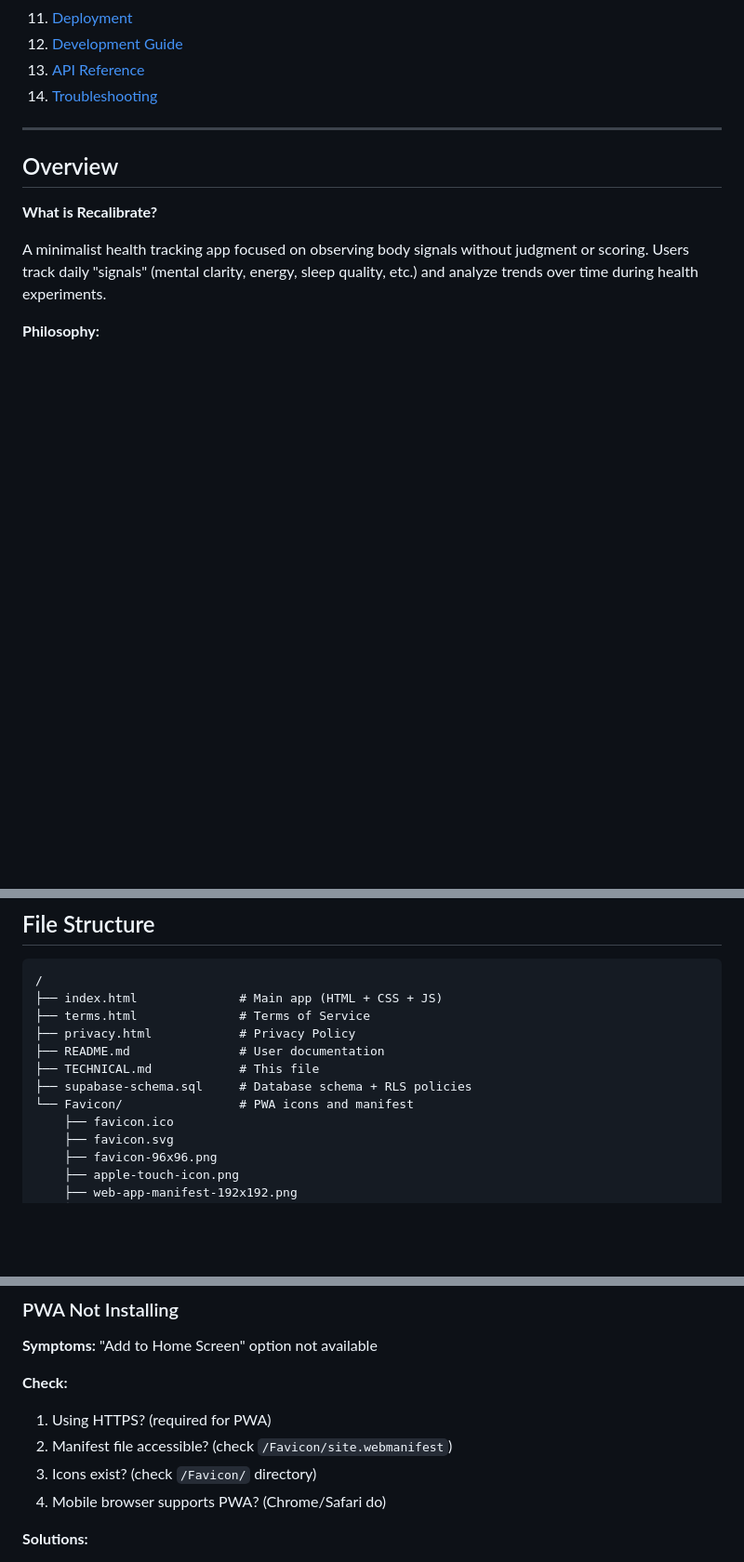
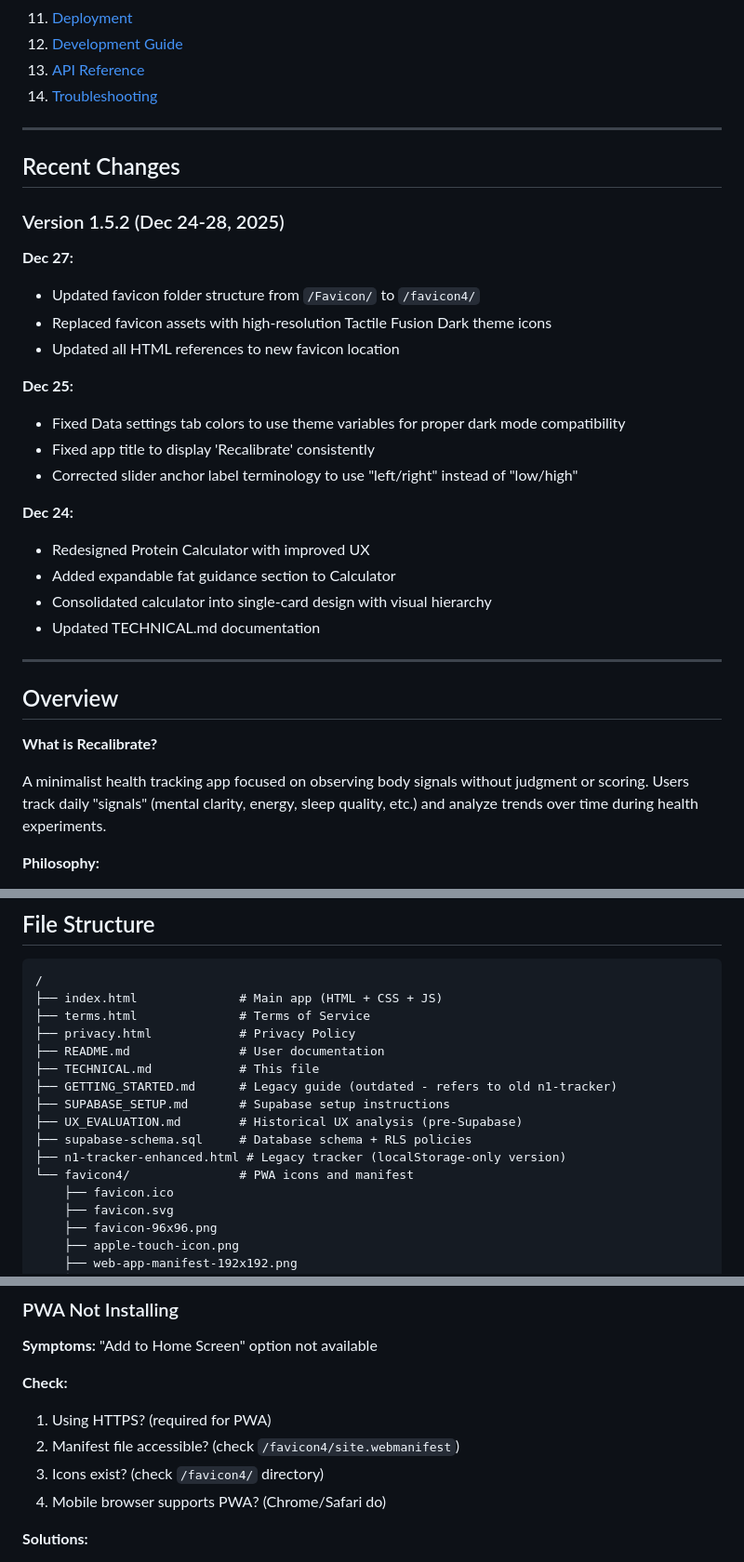
Before and after one commit to mdavidcarlson/n1-tracker, a Markdown page: TECHNICAL.md, 3 parts joined by grey strips. Shown at 93% size. Rendered like a GitHub page; blank space fills up the shorter version.

Commit message:
Update TECHNICAL.md with recent changes (Dec 25-28) and favicon4 folder references

```diff
--- a/TECHNICAL.md
+++ b/TECHNICAL.md
@@ -24,6 +24,28 @@
 12. [Development Guide](#development-guide)
 13. [API Reference](#api-reference)
 14. [Troubleshooting](#troubleshooting)
+
+---
+
+## Recent Changes
+
+### Version 1.5.2 (Dec 24-28, 2025)
+
+**Dec 27:**
+- Updated favicon folder structure from `/Favicon/` to `/favicon4/`
+- Replaced favicon assets with high-resolution Tactile Fusion Dark theme icons
+- Updated all HTML references to new favicon location
+
+**Dec 25:**
+- Fixed Data settings tab colors to use theme variables for proper dark mode compatibility
+- Fixed app title to display 'Recalibrate' consistently
+- Corrected slider anchor label terminology to use "left/right" instead of "low/high"
+
+**Dec 24:**
+- Redesigned Protein Calculator with improved UX
+- Added expandable fat guidance section to Calculator
+- Consolidated calculator into single-card design with visual hierarchy
+- Updated TECHNICAL.md documentation
 
 ---
 
@@ -90,8 +112,12 @@ Update sync indicator
 ├── privacy.html            # Privacy Policy
 ├── README.md               # User documentation
 ├── TECHNICAL.md            # This file
+├── GETTING_STARTED.md      # Legacy guide (outdated - refers to old n1-tracker)
+├── SUPABASE_SETUP.md       # Supabase setup instructions
+├── UX_EVALUATION.md        # Historical UX analysis (pre-Supabase)
 ├── supabase-schema.sql     # Database schema + RLS policies
-└── Favicon/                # PWA icons and manifest
+├── n1-tracker-enhanced.html # Legacy tracker (localStorage-only version)
+└── favicon4/               # PWA icons and manifest
     ├── favicon.ico
     ├── favicon.svg
     ├── favicon-96x96.png
@@ -1160,8 +1186,8 @@ const { data, error } = await sb
 
 **Check:**
 1. Using HTTPS? (required for PWA)
-2. Manifest file accessible? (check `/Favicon/site.webmanifest`)
-3. Icons exist? (check `/Favicon/` directory)
+2. Manifest file accessible? (check `/favicon4/site.webmanifest`)
+3. Icons exist? (check `/favicon4/` directory)
 4. Mobile browser supports PWA? (Chrome/Safari do)
 
 **Solutions:**
```
Also changed, not shown: other parts of TECHNICAL.md (+4 -4 lines).
